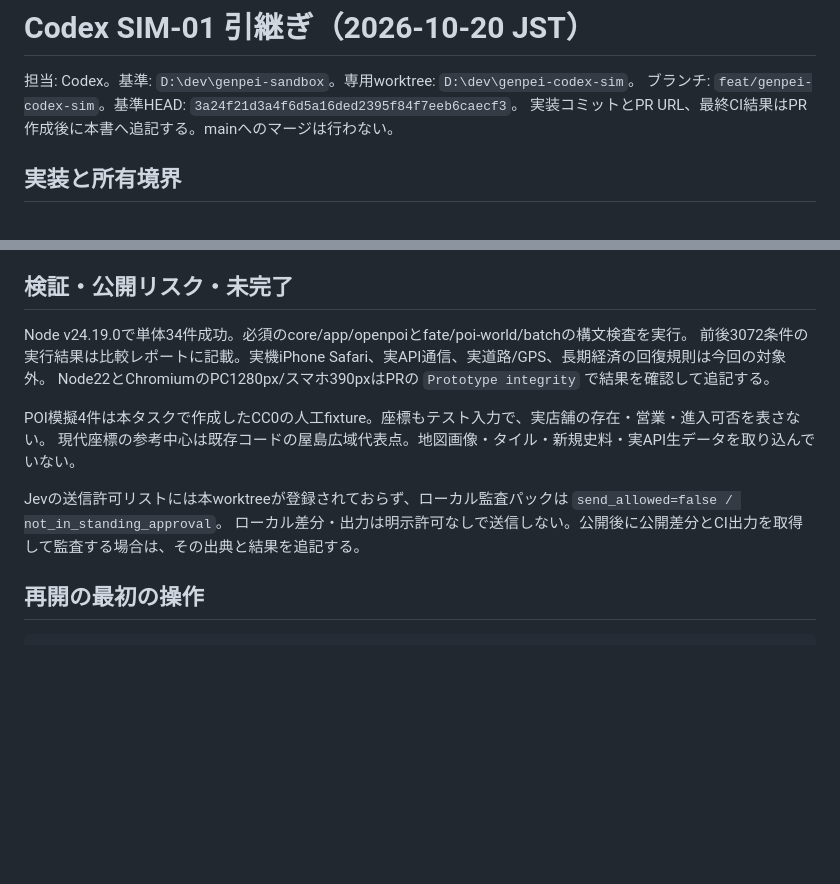
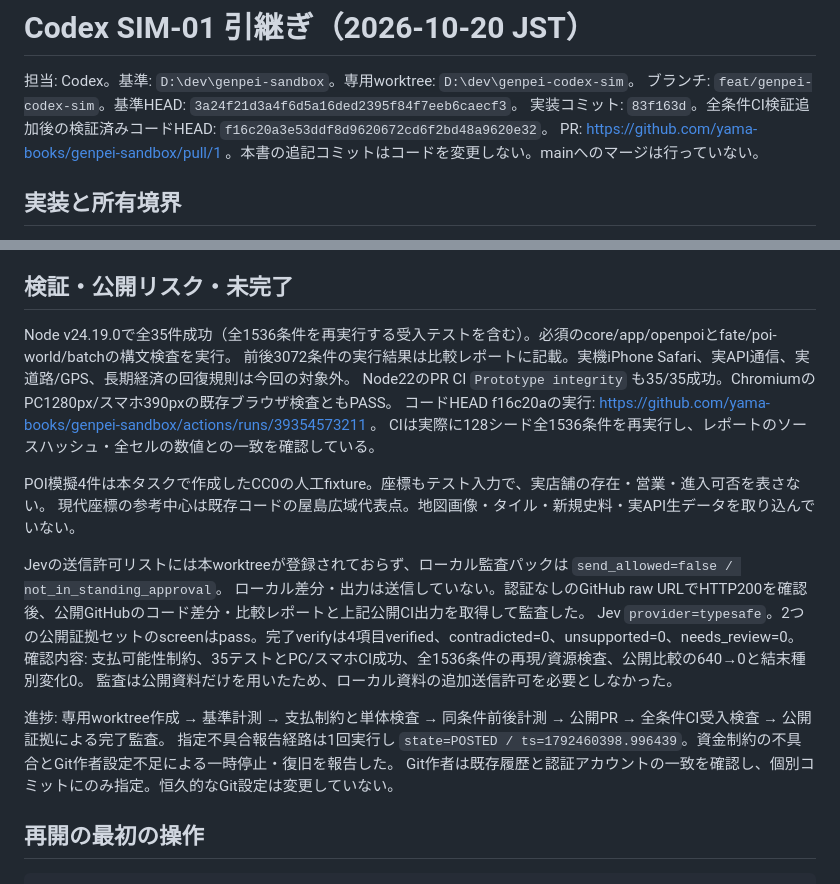
Before and after one commit to yama-books/genpei-sandbox, a Markdown page: docs/handoff/CODEX_SIM_20261020.md, 2 parts joined by grey strips. Rendered like a GitHub page; blank space fills up the shorter version.

Commit message:
docs(sim): link PR and record successful CI and public-evidence audit

```diff
--- a/docs/handoff/CODEX_SIM_20261020.md
+++ b/docs/handoff/CODEX_SIM_20261020.md
@@ -2,7 +2,8 @@
 
 担当: Codex。基準: `D:\dev\genpei-sandbox`。専用worktree: `D:\dev\genpei-codex-sim`。
 ブランチ: `feat/genpei-codex-sim`。基準HEAD: `3a24f21d3a4f6d5a16ded2395f84f7eeb6caecf3`。
-実装コミットとPR URL、最終CI結果はPR作成後に本書へ追記する。mainへのマージは行わない。
+実装コミット: `83f163d`。全条件CI検証追加後の検証済みコードHEAD: `f16c20a3e53ddf8d9620672cd6f2bd48a9620e32`。
+PR: https://github.com/yama-books/genpei-sandbox/pull/1 。本書の追記コミットはコードを変更しない。mainへのマージは行っていない。
 
 ## 実装と所有境界
 
@@ -98,15 +99,24 @@ Claude所有のHTML/CSS/app/map/openpoi/geography-bridge/headless-smoke、人物
 
 ## 検証・公開リスク・未完了
 
-Node v24.19.0で単体34件成功。必須のcore/app/openpoiとfate/poi-world/batchの構文検査を実行。
+Node v24.19.0で全35件成功（全1536条件を再実行する受入テストを含む）。必須のcore/app/openpoiとfate/poi-world/batchの構文検査を実行。
 前後3072条件の実行結果は比較レポートに記載。実機iPhone Safari、実API通信、実道路/GPS、長期経済の回復規則は今回の対象外。
-Node22とChromiumのPC1280px/スマホ390pxはPRの `Prototype integrity` で結果を確認して追記する。
+Node22のPR CI `Prototype integrity` も35/35成功。ChromiumのPC1280px/スマホ390pxの既存ブラウザ検査ともPASS。
+コードHEAD f16c20aの実行: https://github.com/yama-books/genpei-sandbox/actions/runs/39354573211 。
+CIは実際に128シード全1536条件を再実行し、レポートのソースハッシュ・全セルの数値との一致を確認している。
 
 POI模擬4件は本タスクで作成したCC0の人工fixture。座標もテスト入力で、実店舗の存在・営業・進入可否を表さない。
 現代座標の参考中心は既存コードの屋島広域代表点。地図画像・タイル・新規史料・実API生データを取り込んでいない。
 
 Jevの送信許可リストには本worktreeが登録されておらず、ローカル監査パックは `send_allowed=false / not_in_standing_approval`。
-ローカル差分・出力は明示許可なしで送信しない。公開後に公開差分とCI出力を取得して監査する場合は、その出典と結果を追記する。
+ローカル差分・出力は送信していない。認証なしのGitHub raw URLでHTTP200を確認後、公開GitHubのコード差分・比較レポートと上記公開CI出力を取得して監査した。
+Jev `provider=typesafe`。2つの公開証拠セットのscreenはpass。完了verifyは4項目verified、contradicted=0、unsupported=0、needs_review=0。
+確認内容: 支払可能性制約、35テストとPC/スマホCI成功、全1536条件の再現/資源検査、公開比較の640→0と結末種別変化0。
+監査は公開資料だけを用いたため、ローカル資料の追加送信許可を必要としなかった。
+
+進捗: 専用worktree作成 → 基準計測 → 支払制約と単体検査 → 同条件前後計測 → 公開PR → 全条件CI受入検査 → 公開証拠による完了監査。
+指定不具合報告経路は1回実行し `state=POSTED / ts=1792460398.996439`。資金制約の不具合とGit作者設定不足による一時停止・復旧を報告した。
+Git作者は既存履歴と認証アカウントの一致を確認し、個別コミットにのみ指定。恒久的なGit設定は変更していない。
 
 ## 再開の最初の操作
 
```
